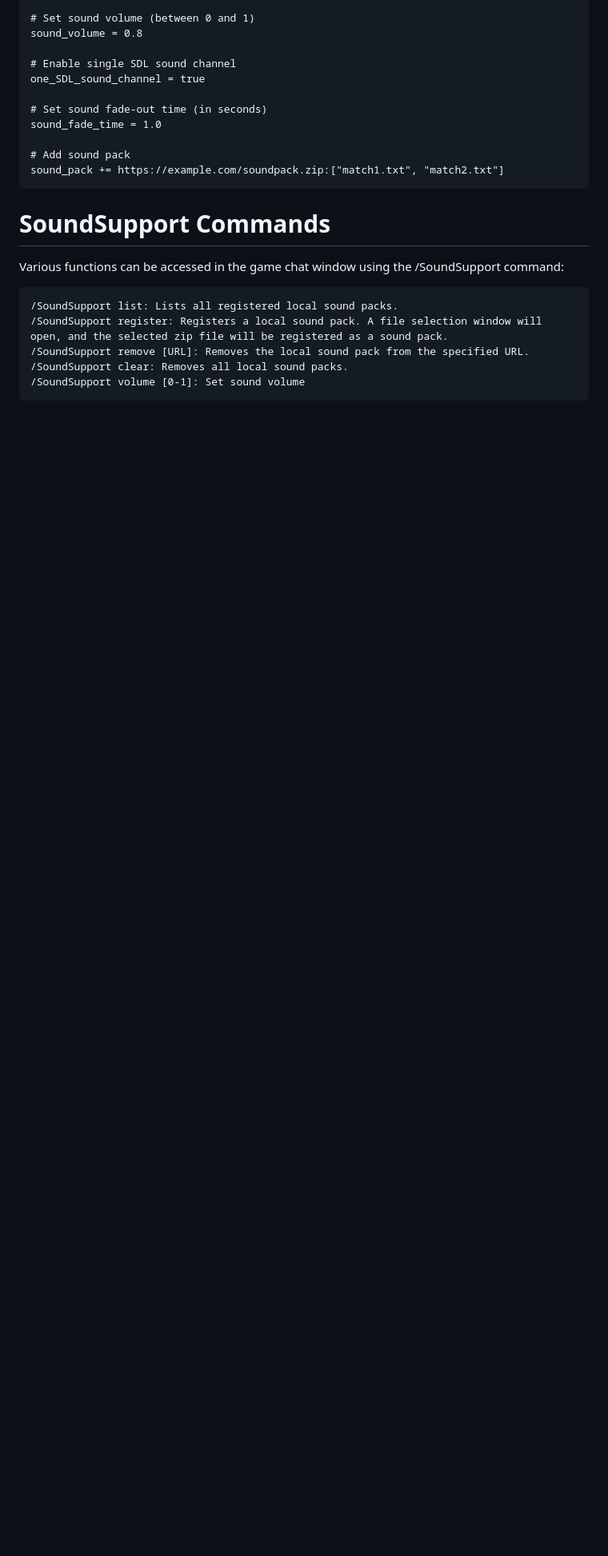
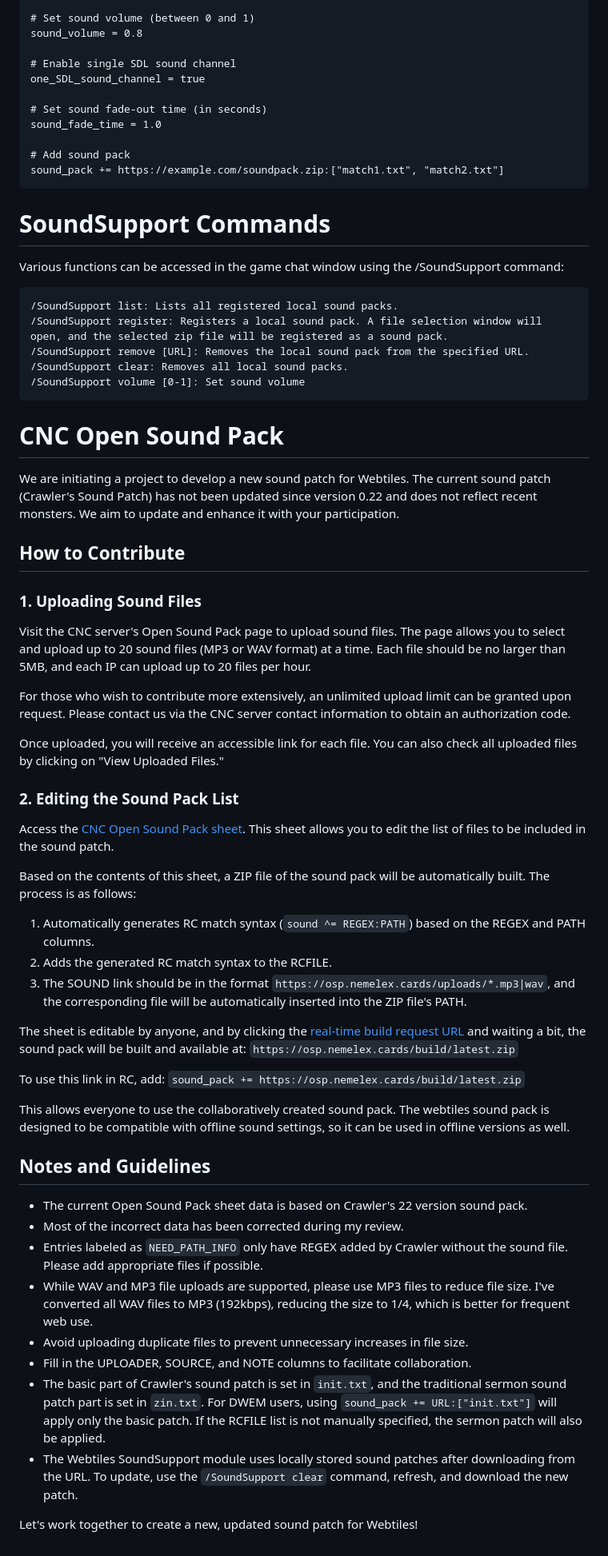
Before and after one commit to refracta/dcss-webtiles-extension-module, a Markdown page: modules/sound-support/README.md, the part around the change printed below. Shown: that part at 80% size. Drawn GitHub-style; blank space fills up the shorter version.

Commit message:
Add CNC Open Sound pack project

````diff
--- a/modules/sound-support/README.md
+++ b/modules/sound-support/README.md
@@ -107,3 +110,45 @@ Various functions can be accessed in the game chat window using the /SoundSuppor
 /SoundSupport clear: Removes all local sound packs.
 /SoundSupport volume [0-1]: Set sound volume
 ```
+
+# CNC Open Sound Pack
+We are initiating a project to develop a new sound patch for Webtiles. The current sound patch (Crawler's Sound Patch) has not been updated since version 0.22 and does not reflect recent monsters. We aim to update and enhance it with your participation.
+
+## How to Contribute
+
+### 1. Uploading Sound Files
+
+Visit the CNC server's Open Sound Pack page to upload sound files. The page allows you to select and upload up to 20 sound files (MP3 or WAV format) at a time. Each file should be no larger than 5MB, and each IP can upload up to 20 files per hour.
+
+For those who wish to contribute more extensively, an unlimited upload limit can be granted upon request. Please contact us via the CNC server contact information to obtain an authorization code.
+
+Once uploaded, you will receive an accessible link for each file. You can also check all uploaded files by clicking on "View Uploaded Files."
+
+### 2. Editing the Sound Pack List
+
+Access the [CNC Open Sound Pack sheet](https://docs.google.com/spreadsheets/d/1ePlT10S0uyhqyBm4bZixnGSkfnHmcfUa8JViuDqE0Ow/edit?gid=155014829#gid=155014829). This sheet allows you to edit the list of files to be included in the sound patch.
+
+Based on the contents of this sheet, a ZIP file of the sound pack will be automatically built. The process is as follows:
+
+1. Automatically generates RC match syntax (`sound ^= REGEX:PATH`) based on the REGEX and PATH columns.
+2. Adds the generated RC match syntax to the RCFILE.
+3. The SOUND link should be in the format `https://osp.nemelex.cards/uploads/*.mp3|wav`, and the corresponding file will be automatically inserted into the ZIP file's PATH.
+
+The sheet is editable by anyone, and by clicking the [real-time build request URL](https://osp.nemelex.cards/request-build) and waiting a bit, the sound pack will be built and available at: `https://osp.nemelex.cards/build/latest.zip`
+
+To use this link in RC, add: `sound_pack += https://osp.nemelex.cards/build/latest.zip`
+
+This allows everyone to use the collaboratively created sound pack. The webtiles sound pack is designed to be compatible with offline sound settings, so it can be used in offline versions as well.
+
+## Notes and Guidelines
+
+- The current Open Sound Pack sheet data is based on Crawler's 22 version sound pack.
+- Most of the incorrect data has been corrected during my review.
+- Entries labeled as `NEED_PATH_INFO` only have REGEX added by Crawler without the sound file. Please add appropriate files if possible.
+- While WAV and MP3 file uploads are supported, please use MP3 files to reduce file size. I've converted all WAV files to MP3 (192kbps), reducing the size to 1/4, which is better for frequent web use.
+- Avoid uploading duplicate files to prevent unnecessary increases in file size.
+- Fill in the UPLOADER, SOURCE, and NOTE columns to facilitate collaboration.
+- The basic part of Crawler's sound patch is set in `init.txt`, and the traditional sermon sound patch part is set in `zin.txt`. For DWEM users, using `sound_pack += URL:["init.txt"]` will apply only the basic patch. If the RCFILE list is not manually specified, the sermon patch will also be applied.
+- The Webtiles SoundSupport module uses locally stored sound patches after downloading from the URL. To update, use the `/SoundSupport clear` command, refresh, and download the new patch.
+
+Let's work together to create a new, updated sound patch for Webtiles!
````
Also changed, not shown: other parts of modules/sound-support/README.md (+3 -0 lines).
